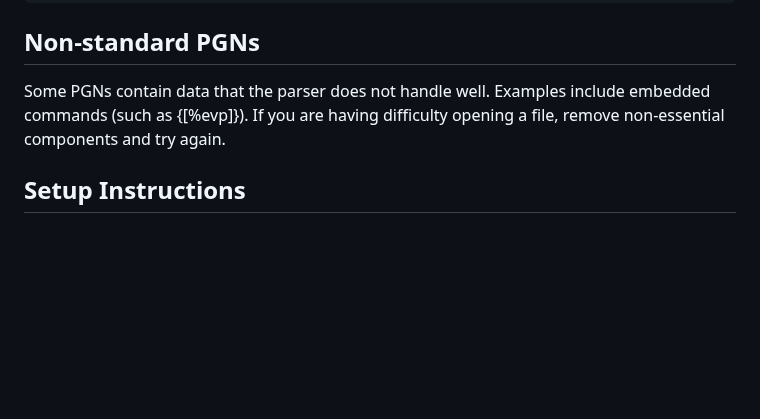
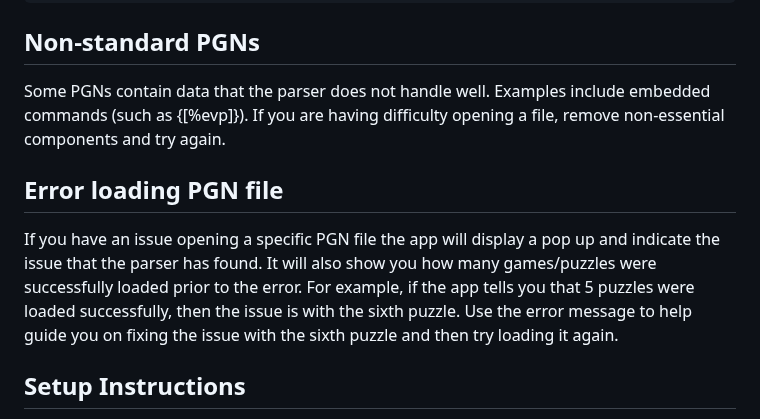
Before and after one commit to rodpolako/Chess-PGN-Trainer, a Markdown page: README.md, the part around the change. Rendered like a GitHub page; blank space fills up the shorter version.

```diff
--- a/README.md
+++ b/README.md
@@ -110,6 +110,9 @@ pgn-extract --output output.pgn input.pgn --splitvariants
 ## Non-standard PGNs
 Some PGNs contain data that the parser does not handle well.  Examples include embedded commands (such as {[%evp]}).  If you are having difficulty opening a file, remove non-essential components and try again.
 
+## Error loading PGN file
+If you have an issue opening a specific PGN file the app will display a pop up and indicate the issue that the parser has found.  It will also show you how many games/puzzles were successfully loaded prior to the error.  For example, if the app tells you that 5 puzzles were loaded successfully, then the issue is with the sixth puzzle.  Use the error message to help guide you on fixing the issue with the sixth puzzle and then try loading it again.
+
 ## Setup Instructions
 1. Download & extract the zip into a folder and start a web server from there.
 2. In a browser, point to index.html.
```
